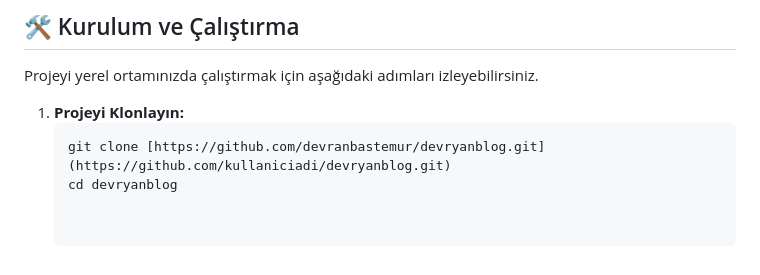
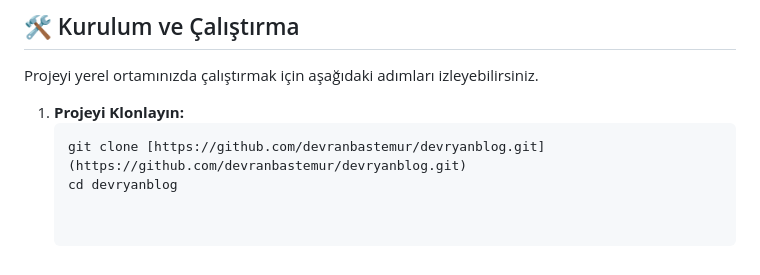
Before and after one commit to DevranBastemur/my_blog, a Markdown page: readme.md, the part around the change. GitHub-like rendering.

Commit message:
Fix clone URL in README

````diff
--- a/readme.md
+++ b/readme.md
@@ -54,5 +54,5 @@ Projeyi yerel ortamınızda çalıştırmak için aşağıdaki adımları izleye
 
 1. **Projeyi Klonlayın:**
    ```bash
-   git clone [https://github.com/devranbastemur/devryanblog.git](https://github.com/kullaniciadi/devryanblog.git)
+   git clone [https://github.com/devranbastemur/devryanblog.git](https://github.com/devranbastemur/devryanblog.git)
    cd devryanblog
````
